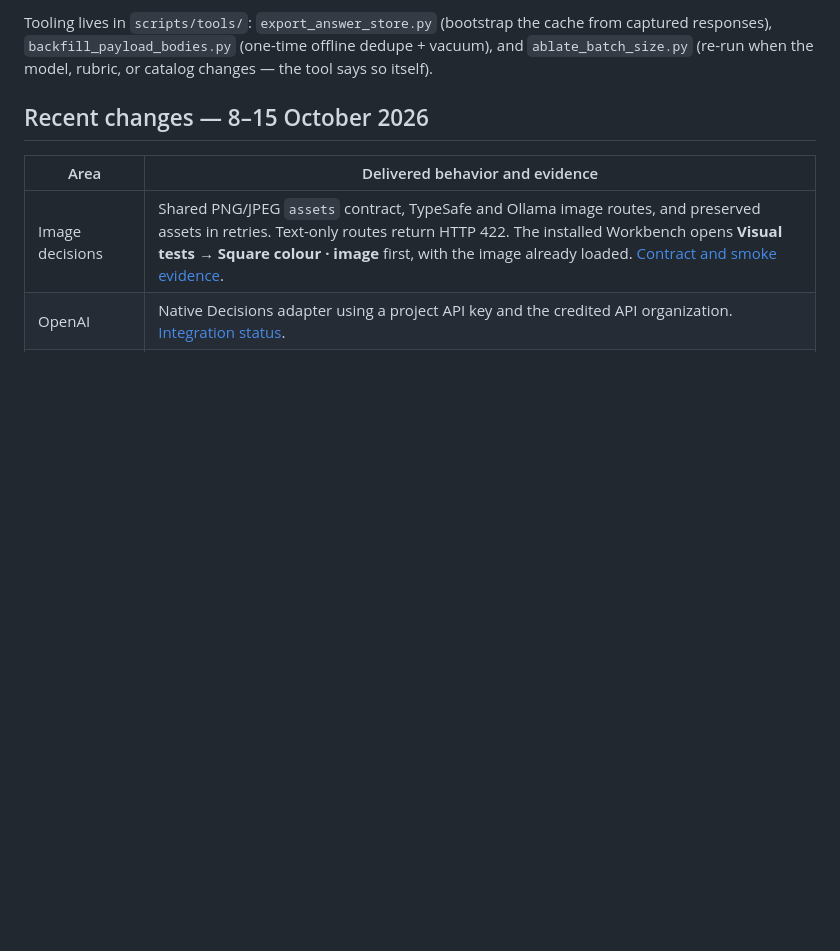
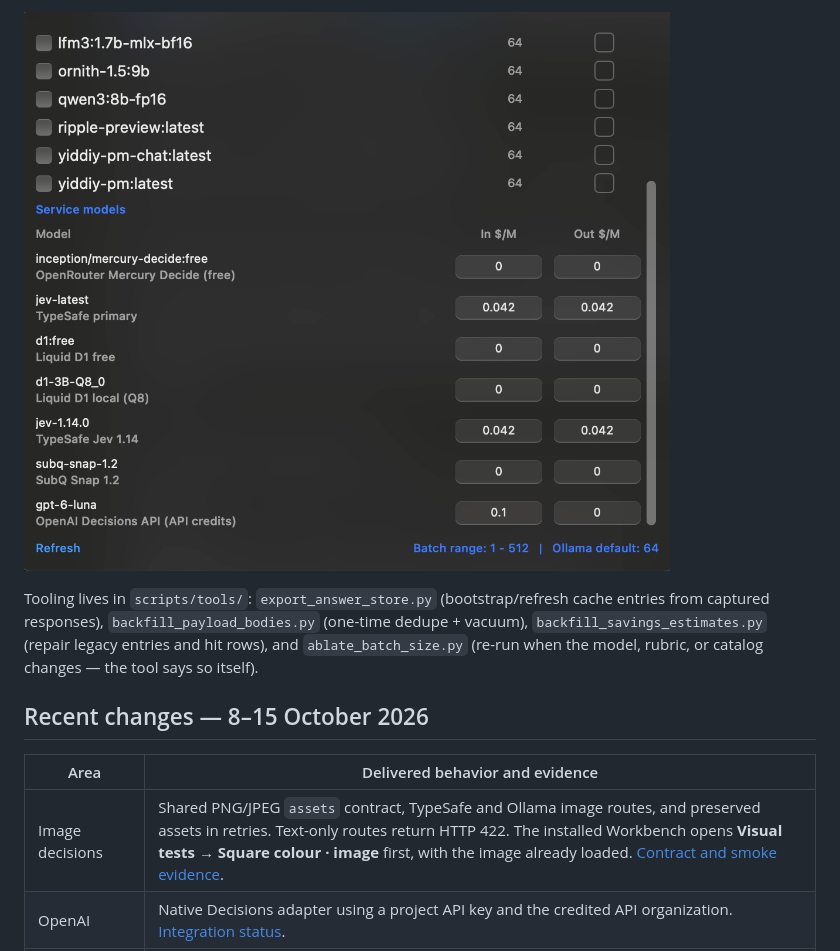
Before and after one commit to Holovkat/jev-mark, a Markdown page: README.md, the part around one of its changes. GitHub-like rendering; pictures changed too: docs/images/models-panel.png (added); blank space fills up the shorter version.

```diff
--- a/README.md
+++ b/README.md
@@ -36,7 +37,10 @@ cache hits (green) on live calls (blue).
 
-Tooling lives in `scripts/tools/`: `export_answer_store.py` (bootstrap the cache
-from captured responses), `backfill_payload_bodies.py` (one-time offline dedupe +
-vacuum), and `ablate_batch_size.py` (re-run when the model, rubric, or catalog
+![Models panel with rate card](docs/images/models-panel.png)
+
+Tooling lives in `scripts/tools/`: `export_answer_store.py` (bootstrap/refresh
+cache entries from captured responses), `backfill_payload_bodies.py` (one-time
+dedupe + vacuum), `backfill_savings_estimates.py` (repair legacy entries and
+hit rows), and `ablate_batch_size.py` (re-run when the model, rubric, or catalog
 changes — the tool says so itself).
 
 ## Recent changes — 8–15 October 2026
```
Also changed, not shown: other parts of README.md (+13 -5 lines), docs/README.md (+1 -0 lines), docs/service-analytics.md (+31 -5 lines), docs/tickets/2026-11-18-decision-cache-savings-and-rate-card.md (added, +135 -0 lines), docs/images/menubar-decision-service.png.
